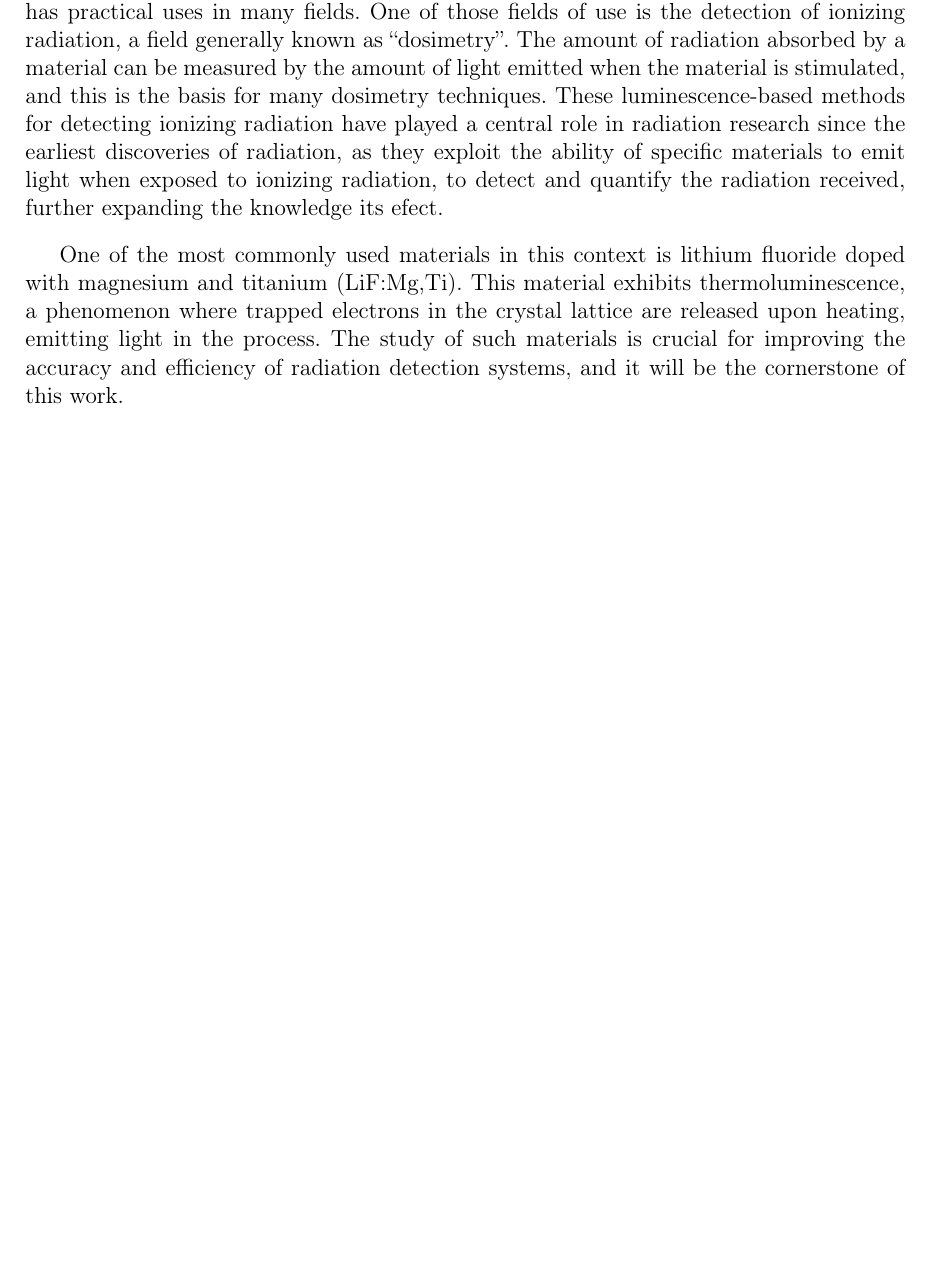
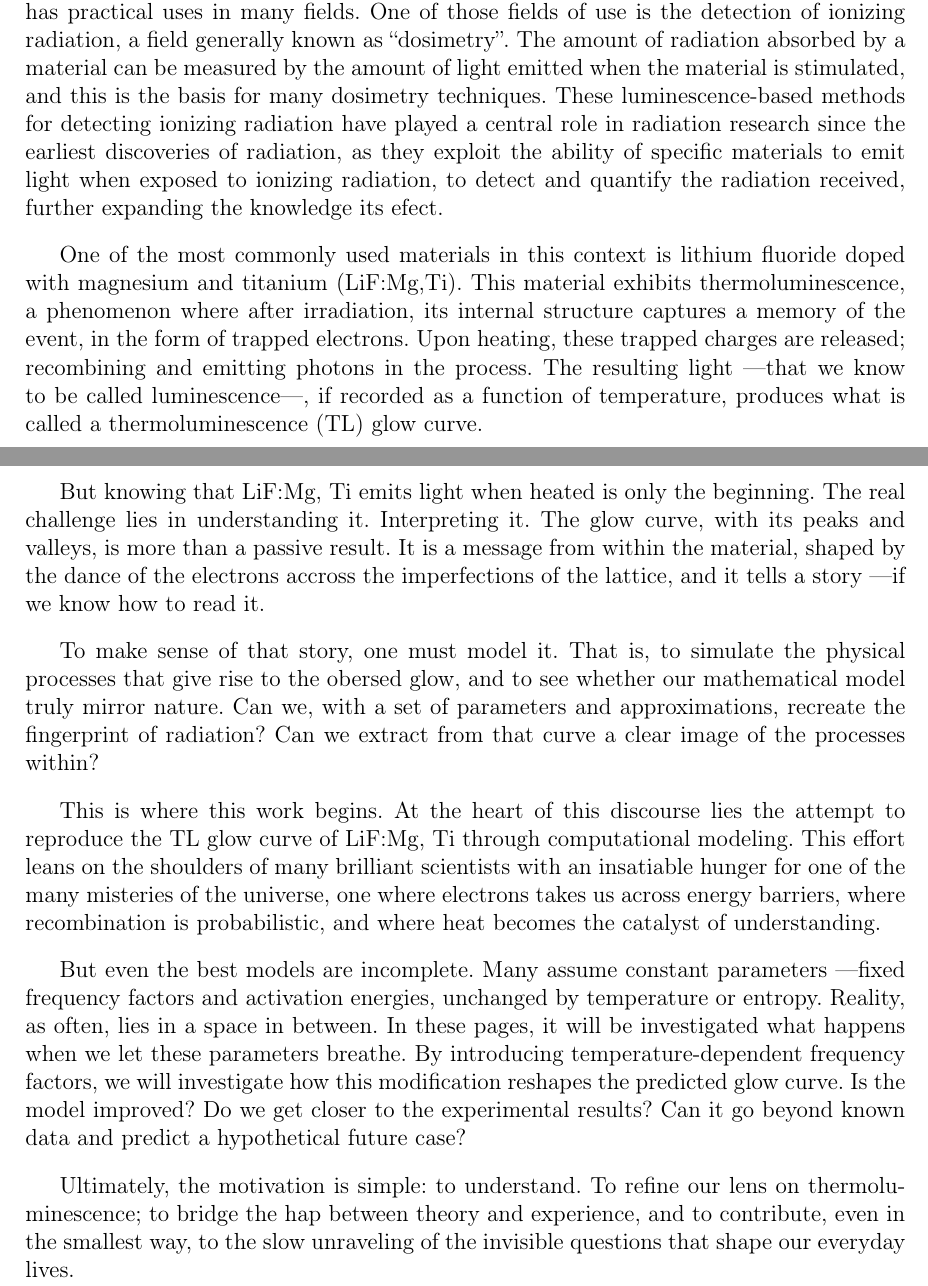
Before and after one commit to marrrrrrta/TFG_MartadelaRosa, a LaTeX document (LaTeX/plantilla_TFG_CienciasUCO_2022_utf8.tex, which reads LaTeX/capitulo1.tex): part of page 8 of 22 before the commit and two parts of pages 8 and 9 of 23 after it, the two joined at a grey line, cut so that both start at the same text, the shorter picture padded with empty space. Compiled offline with pdfLaTeX.

Commit message:
First draft of the introduction

```diff
--- a/LaTeX/capitulo1.tex
+++ b/LaTeX/capitulo1.tex
@@ -18,6 +18,29 @@ Luminescence is a phenomenon familiar to us; and goes through our lives like a c
 
 \vspace{10pt}
 
-One of the most commonly used materials in this context is lithium fluoride doped with magnesium and titanium (LiF:Mg,Ti). This material exhibits thermoluminescence, a phenomenon where trapped electrons in the crystal lattice are released upon heating, emitting light in the process. The study of such materials is crucial for improving the accuracy and efficiency of radiation detection systems, and it will be the cornerstone of this work.
+One of the most commonly used materials in this context is lithium fluoride doped with magnesium and titanium (LiF:Mg,Ti). This material exhibits thermoluminescence, a phenomenon where after irradiation, its internal structure captures a memory of the event, in the form of trapped electrons. Upon heating, these trapped charges are released; recombining and emitting photons in the process. The resulting light ---that we know to be called luminescence---, if recorded as a function of temperature, produces what is called a thermoluminescence (TL) glow curve. % fix
 
+But knowing that LiF:Mg, Ti emits light when heated is only the beginning. The real challenge lies in understanding it. Interpreting it. The glow curve, with its peaks and valleys, is more than a passive result. It is a message from within the material, shaped by the dance of the electrons accross the imperfections of the lattice, and it tells a story ---if we know how to read it.
+
+\vspace{10pt}
+
+To make sense of that story, one must model it. That is, to simulate the physical processes that give rise to the obersed glow, and to see whether our mathematical model truly mirror nature. Can we, with a set of parameters and approximations, recreate the fingerprint of radiation? Can we extract from that curve a clear image of the processes within?
+
+\vspace{10pt}
+
+This is where this work begins. At the heart of this discourse lies the attempt to reproduce the TL glow curve of LiF:Mg, Ti through computational modeling. This effort leans on the shoulders of many brilliant scientists with an insatiable hunger for one of the many misteries of the universe, one where electrons takes us across energy barriers, where recombination is probabilistic, and where heat becomes the catalyst of understanding.
+
+\vspace{10pt}
+
+But even the best models are incomplete. Many assume constant parameters ---fixed frequency factors and activation energies, unchanged by temperature or entropy. Reality, as often, lies in a space in between. In these pages, it will be investigated what happens when we let these parameters breathe. By introducing temperature-dependent frequency factors, we will investigate how this modification reshapes the predicted glow curve. Is the model improved? Do we get closer to the experimental results? Can it go beyond known data and predict a hypothetical future case?
+
+
+\vspace{10pt}
+
+Ultimately, the motivation is simple: to understand. To refine our lens on thermoluminescence; to bridge the hap between theory and experience, and to contribute, even in the smallest way, to the slow unraveling of the invisible questions that shape our everyday lives.
+
+
+\begin{comment}
+    This curve is more than just a trace---it is a fingerprint of the radiation dose absorbed by the material, and so it provides clues to pinpoint how much radiation the material has actually been exposed to. Each peak in the curve corresponds to a distinct defect in the crystal's structure, and their properties of intensity and position in the temperature axis can be used to determine the radiation dose. By unraveling the meaning behind these peaks, we uncover the foundation for building a realiable dose-response relationship. By doing so, we gain not just a method, but a powerful lens through which we can peek at the invisible trace of radiation becomes measurable. This quiet transformation ---from light to knowledge--- is the very essence of dosimetry.
+\end{comment}
 % Why ????????
```
